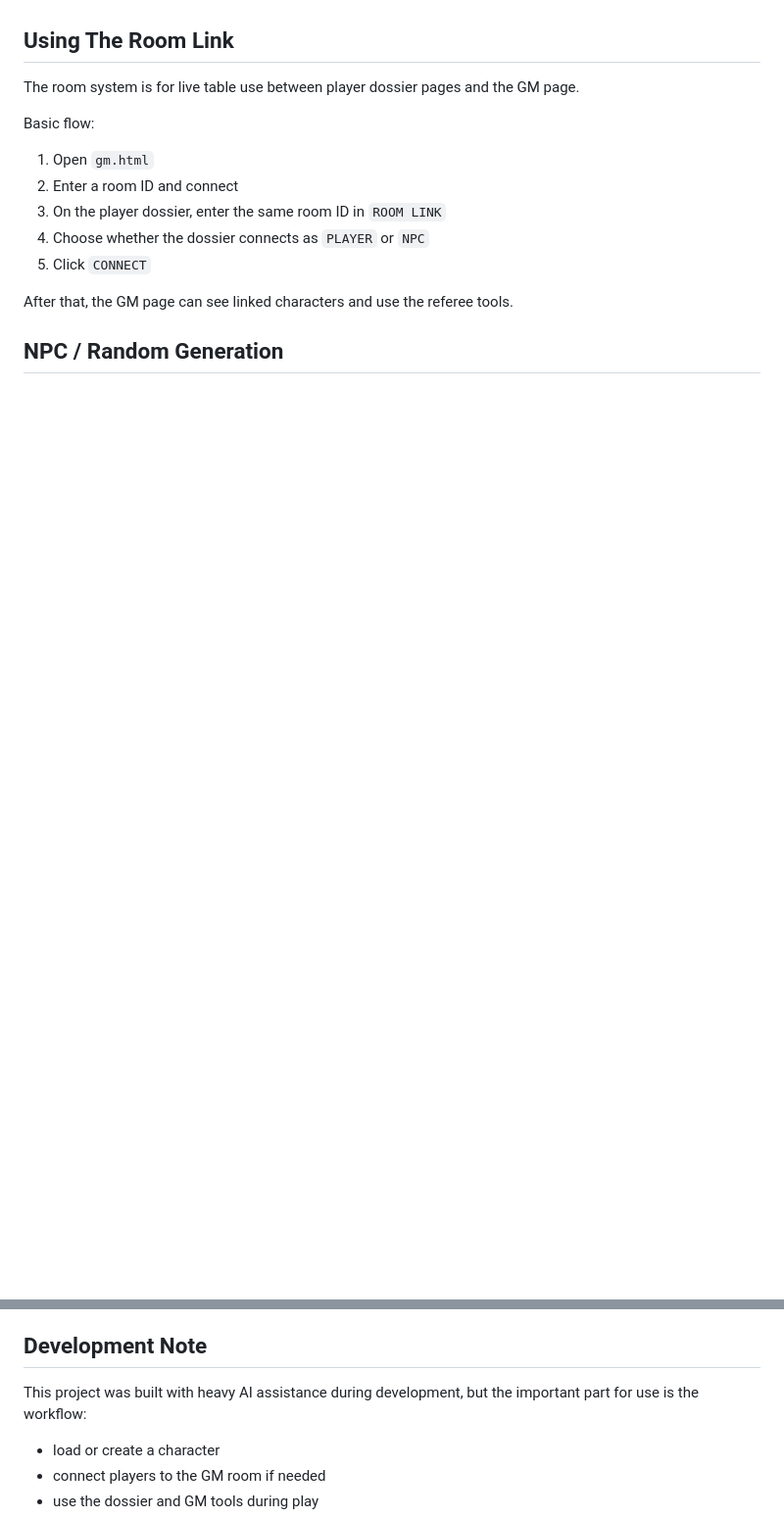
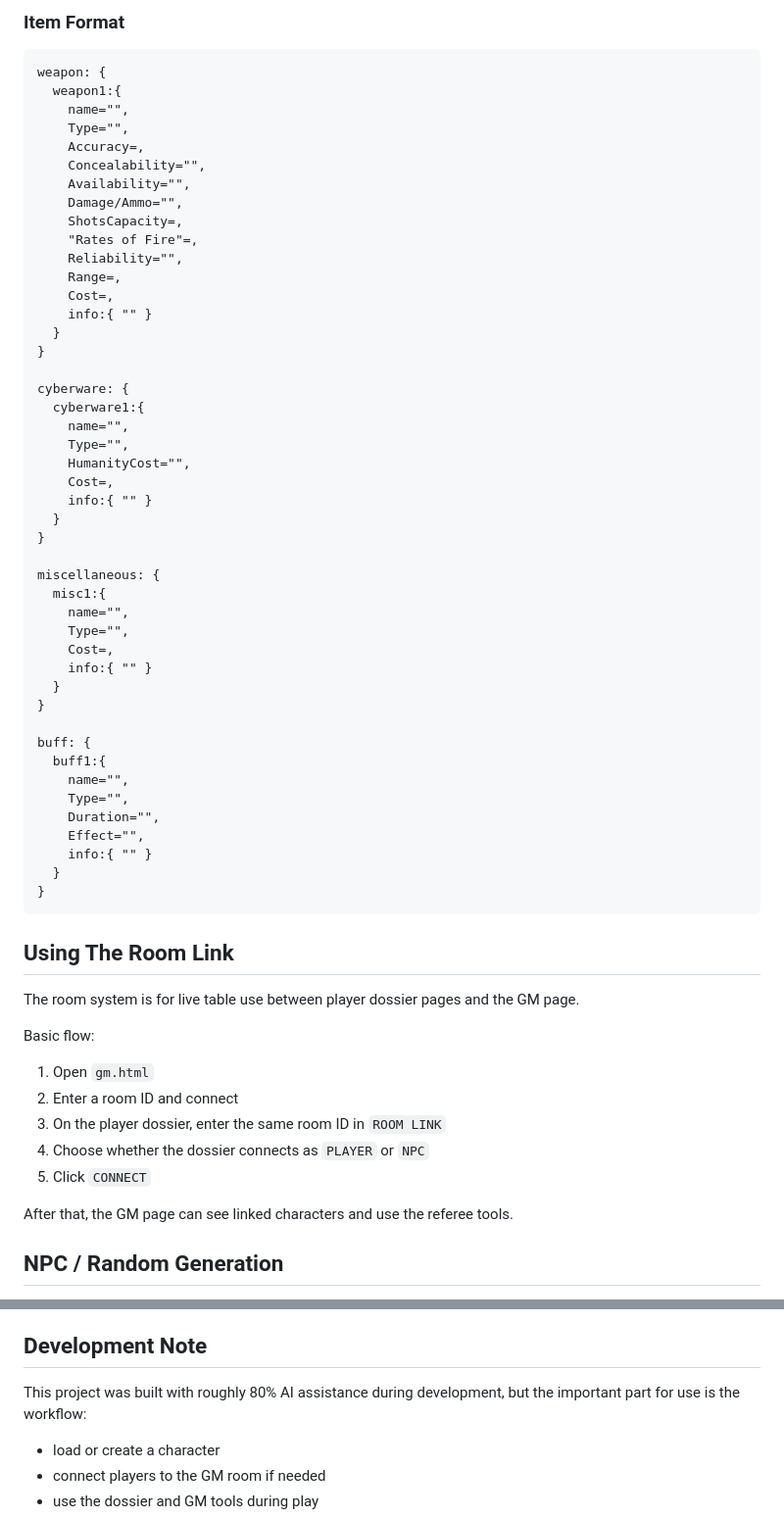
Before and after one commit to Markleprimes/Cyberpunk2020Tools, a Markdown page: README.md, 2 parts joined by grey strips. Shown at 98% size. GitHub-like rendering; blank space fills up the shorter version.

````diff
--- a/README.md
+++ b/README.md
@@ -59,3 +113,52 @@ Exports are zip-based.
+### Item Format
+
+```txt
+weapon: {
+  weapon1:{
+    name="",
+    Type="",
+    Accuracy=,
+    Concealability="",
+    Availability="",
+    Damage/Ammo="",
+    ShotsCapacity=,
+    "Rates of Fire"=,
+    Reliability="",
+    Range=,
+    Cost=,
+    info:{ "" }
+  }
+}
+
+cyberware: {
+  cyberware1:{
+    name="",
+    Type="",
+    HumanityCost="",
+    Cost=,
+    info:{ "" }
+  }
+}
+
+miscellaneous: {
+  misc1:{
+    name="",
+    Type="",
+    Cost=,
+    info:{ "" }
+  }
+}
+
+buff: {
+  buff1:{
+    name="",
+    Type="",
+    Duration="",
+    Effect="",
+    info:{ "" }
+  }
+}
+```
 
 ## Using The Room Link
 
@@ -118,7 +221,7 @@ No traditional install is required for normal local use beyond opening the pages
 
 ## Development Note
 
-This project was built with heavy AI assistance during development, but the important part for use is the workflow:
+This project was built with roughly 80% AI assistance during development, but the important part for use is the workflow:
 
 - load or create a character
 - connect players to the GM room if needed
````
Also changed, not shown: other parts of README.md (+54 -0 lines).
